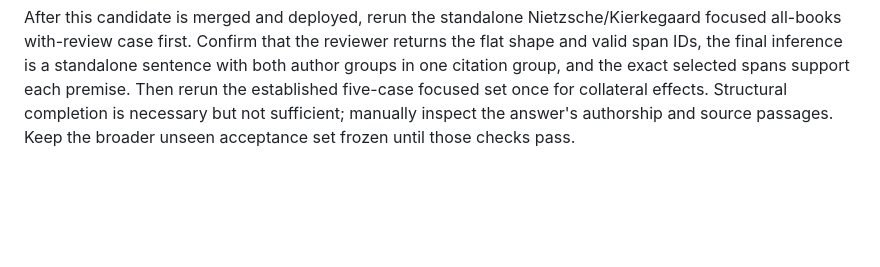
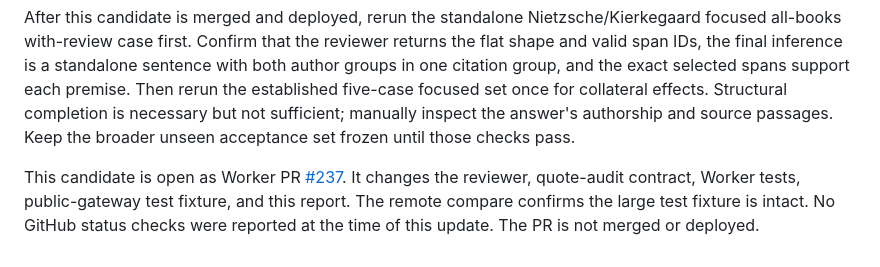
Before and after one commit to jsynon/book-chatbot, a Markdown page: docs/reader-evidence-milestone-release.md, the part around the change. GitHub-like rendering; blank space fills up the shorter version.

Commit message:
Record run 48 PR status in milestone report

```diff
--- a/docs/reader-evidence-milestone-release.md
+++ b/docs/reader-evidence-milestone-release.md
@@ -452,3 +452,5 @@ The change stays inside the Worker answer path. It does not alter retrieval, cor
 | Live workflow / semantic review | Pending merge and Worker deployment |
 
 After this candidate is merged and deployed, rerun the standalone Nietzsche/Kierkegaard focused all-books with-review case first. Confirm that the reviewer returns the flat shape and valid span IDs, the final inference is a standalone sentence with both author groups in one citation group, and the exact selected spans support each premise. Then rerun the established five-case focused set once for collateral effects. Structural completion is necessary but not sufficient; manually inspect the answer's authorship and source passages. Keep the broader unseen acceptance set frozen until those checks pass.
+
+This candidate is open as Worker PR [#237](https://github.com/jsynon/book-chatbot/pull/237). It changes the reviewer, quote-audit contract, Worker tests, public-gateway test fixture, and this report. The remote compare confirms the large test fixture is intact. No GitHub status checks were reported at the time of this update. The PR is not merged or deployed.
```
